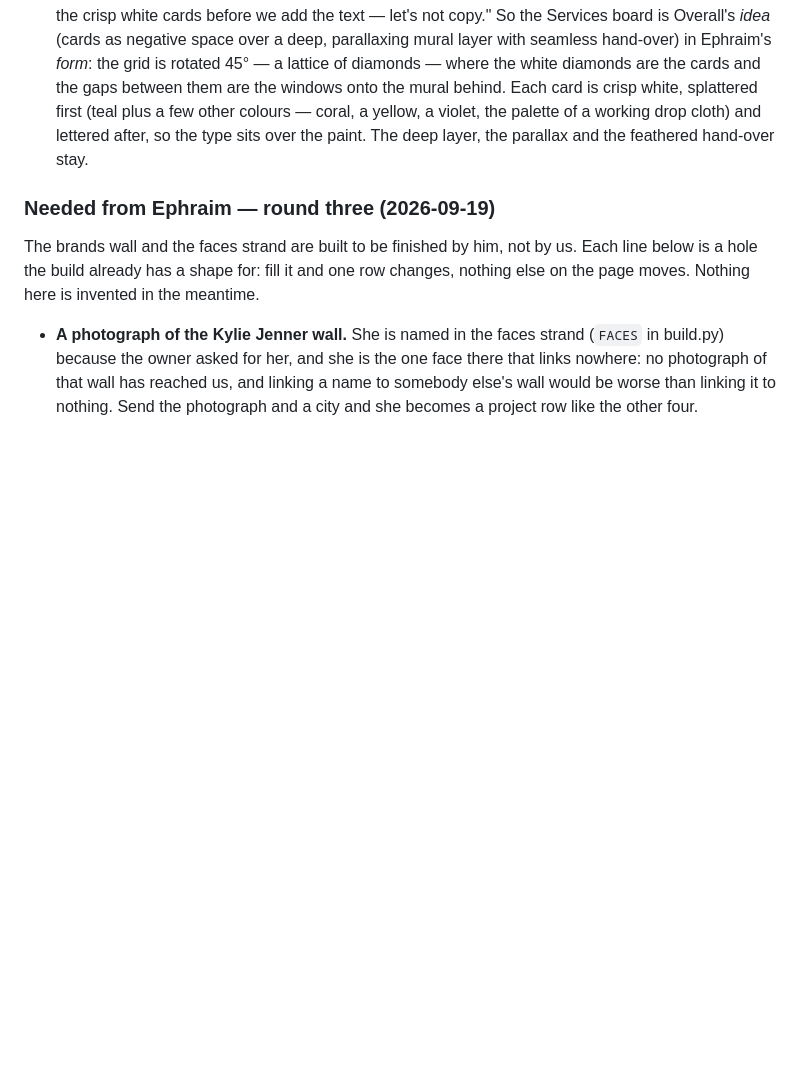
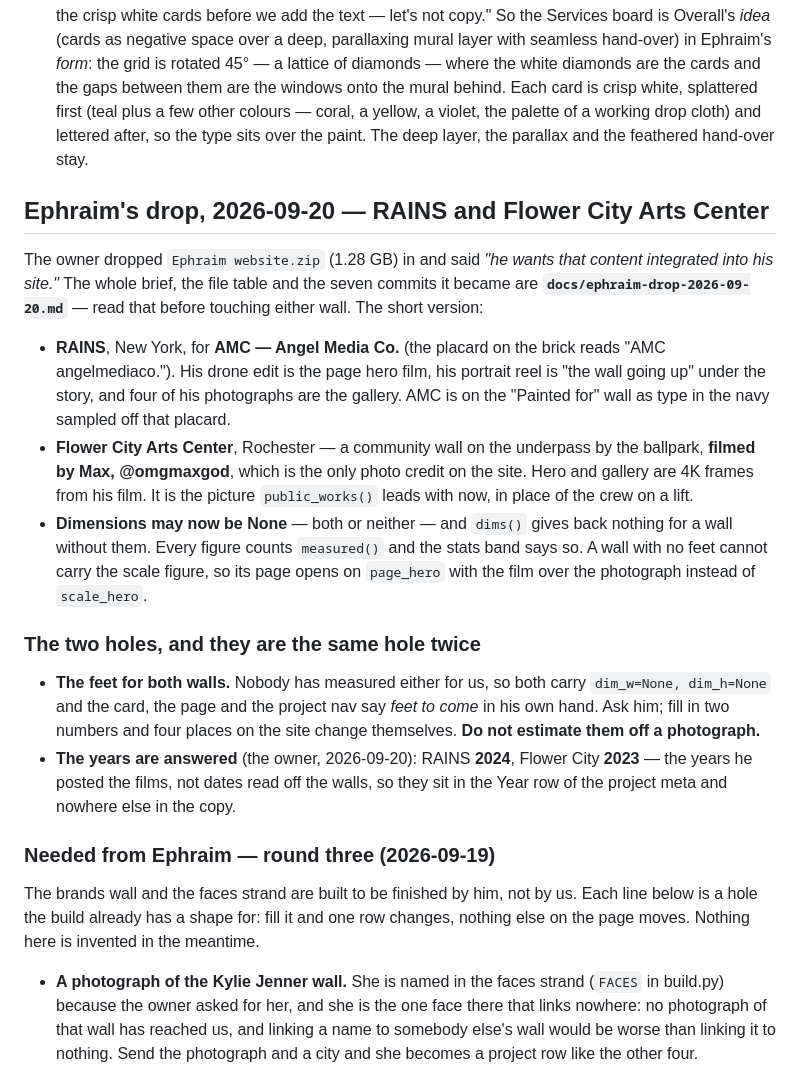
Before and after one commit to GalacticConquestRulez/Green-Flash-, a Markdown page: CLAUDE.md, the part around the change. Drawn GitHub-style; blank space fills up the shorter version.

Commit message:
CLAUDE.md: where the two new walls came from, and what is still missing
A pointer at docs/ephraim-drop-2026-09-20.md, which is the brief the last six
commits came out of, and the short version of what landed: RAINS and its two
films, Flower City and Max's credit, and the fact that dimensions may now be
None at all.

And the holes, written where the next session will read them before it starts
designing rather than after. The feet for both walls are the only thing still
missing and the note says not to estimate them off a photograph — two numbers
from Ephraim and four places on the site change themselves. The years are
answered and the entry says what they are: the years he posted the films, which
is why they appear in the Year row of the meta and in no sentence anywhere.

Co-Authored-By: Claude Opus 5 <noreply@anthropic.com>
Claude-Session: https://claude.ai/code/session_01JVsPD8bdw7YSuGMgqBegq5

```diff
--- a/CLAUDE.md
+++ b/CLAUDE.md
@@ -564,6 +564,33 @@ honoured), never a static crop. Mockup: scratchpad `oagmock/checker.html`.
   coral, a yellow, a violet, the palette of a working drop cloth) and lettered after, so the
   type sits over the paint. The deep layer, the parallax and the feathered hand-over stay.
 
+## Ephraim's drop, 2026-09-20 — RAINS and Flower City Arts Center
+The owner dropped `Ephraim website.zip` (1.28 GB) in and said *"he wants that content
+integrated into his site."* The whole brief, the file table and the seven commits it
+became are **`docs/ephraim-drop-2026-09-20.md`** — read that before touching either wall.
+The short version:
+- **RAINS**, New York, for **AMC — Angel Media Co.** (the placard on the brick reads
+  "AMC angelmediaco."). His drone edit is the page hero film, his portrait reel is "the
+  wall going up" under the story, and four of his photographs are the gallery. AMC is on
+  the "Painted for" wall as type in the navy sampled off that placard.
+- **Flower City Arts Center**, Rochester — a community wall on the underpass by the
+  ballpark, **filmed by Max, @omgmaxgod**, which is the only photo credit on the site.
+  Hero and gallery are 4K frames from his film. It is the picture `public_works()` leads
+  with now, in place of the crew on a lift.
+- **Dimensions may now be None** — both or neither — and `dims()` gives back nothing for
+  a wall without them. Every figure counts `measured()` and the stats band says so. A
+  wall with no feet cannot carry the scale figure, so its page opens on `page_hero` with
+  the film over the photograph instead of `scale_hero`.
+
+### The two holes, and they are the same hole twice
+- **The feet for both walls.** Nobody has measured either for us, so both carry
+  `dim_w=None, dim_h=None` and the card, the page and the project nav say *feet to come*
+  in his own hand. Ask him; fill in two numbers and four places on the site change
+  themselves. **Do not estimate them off a photograph.**
+- **The years are answered** (the owner, 2026-09-20): RAINS **2024**, Flower City
+  **2023** — the years he posted the films, not dates read off the walls, so they sit in
+  the Year row of the project meta and nowhere else in the copy.
+
 ### Needed from Ephraim — round three (2026-09-19)
 The brands wall and the faces strand are built to be finished by him, not by us. Each
 line below is a hole the build already has a shape for: fill it and one row changes,
```
